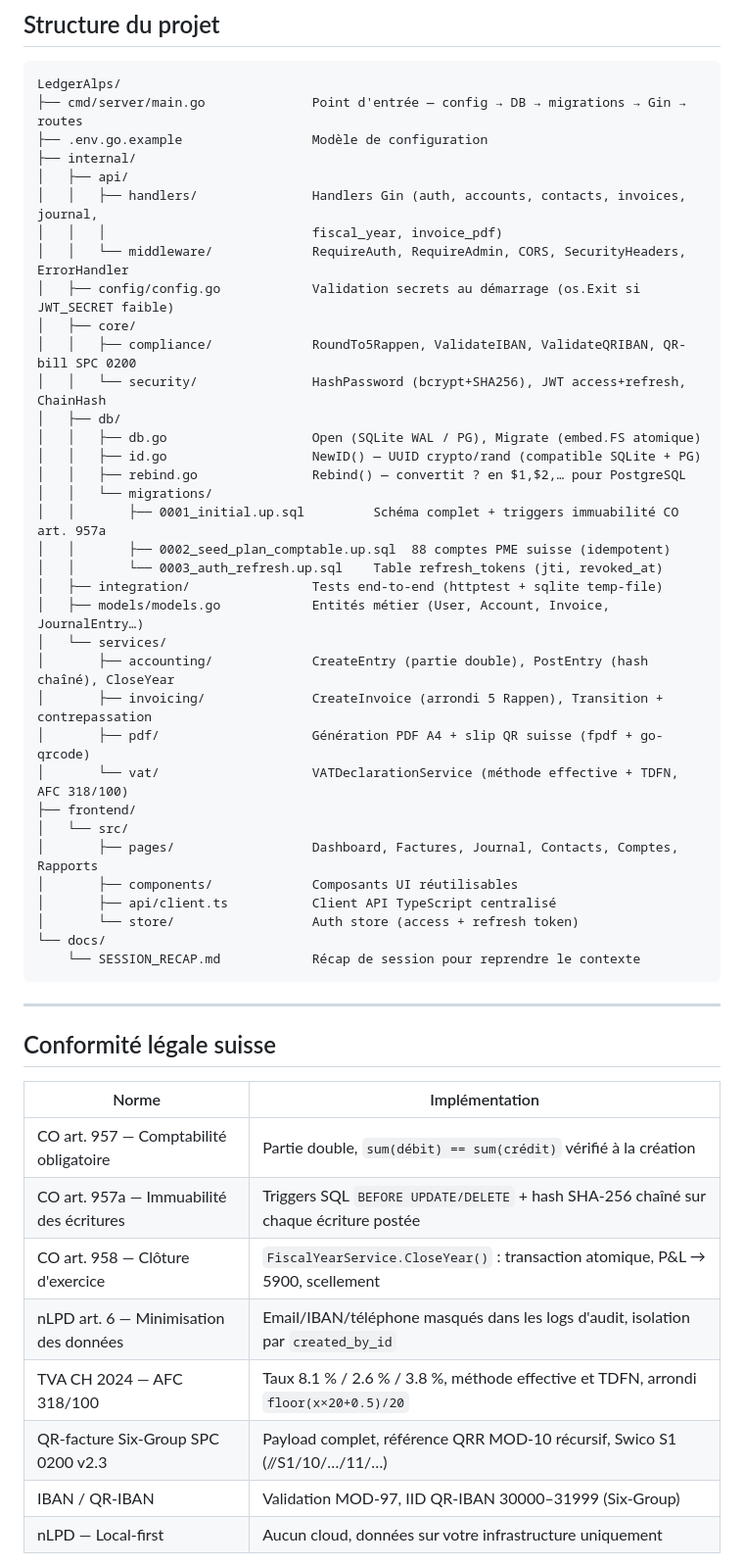
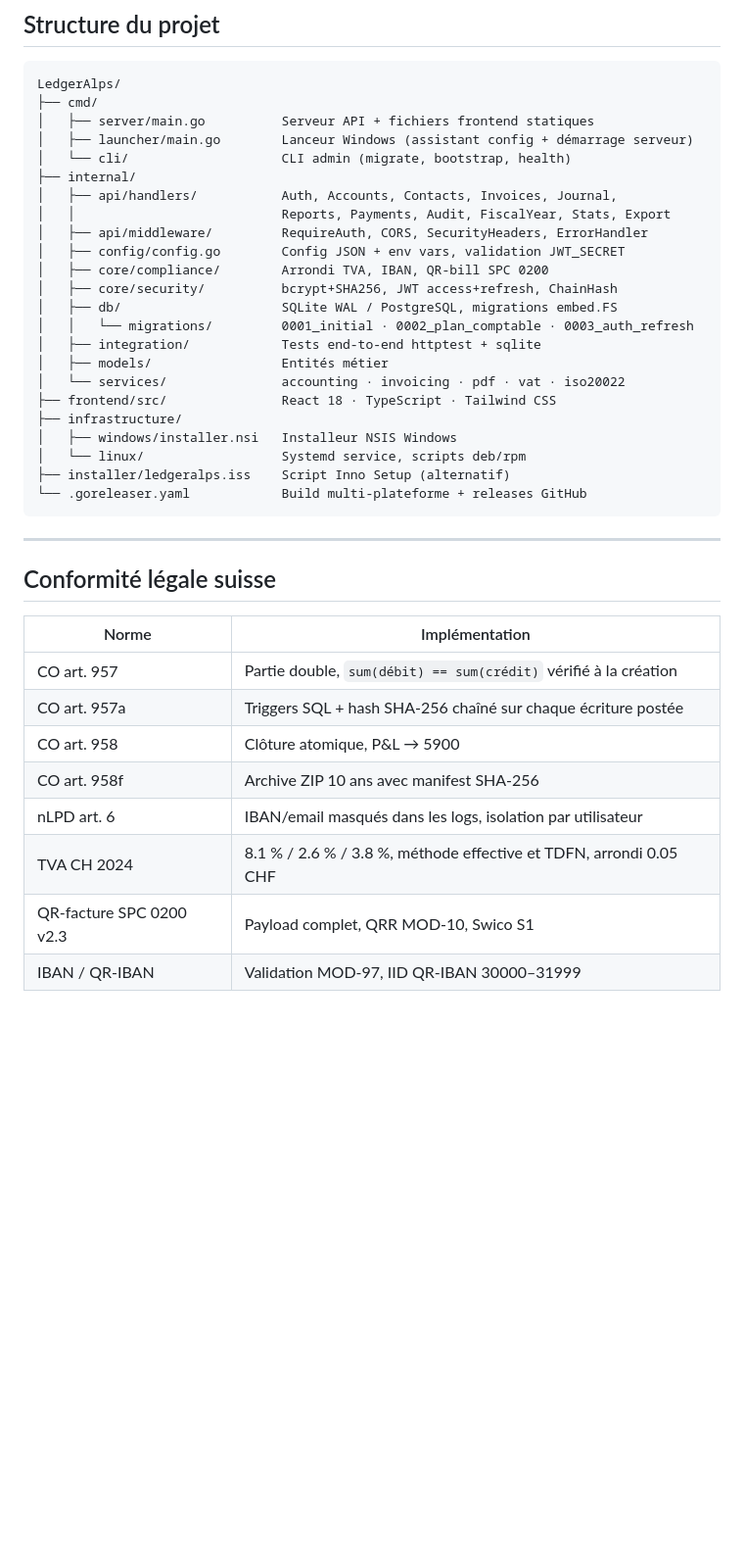
Before and after one commit to kmdn-ch/LedgerAlps, a Markdown page: README.md, the part around one of its changes. Shown at 98% size. Drawn GitHub-style; blank space fills up the shorter version.

````diff
--- a/README.md
+++ b/README.md
@@ -210,40 +218,28 @@ go test ./... -coverprofile=coverage.out && go tool cover -html=coverage.out
 
 ```
 LedgerAlps/
-├── cmd/server/main.go              Point d'entrée — config → DB → migrations → Gin → routes
-├── .env.go.example                 Modèle de configuration
+├── cmd/
+│   ├── server/main.go          Serveur API + fichiers frontend statiques
+│   ├── launcher/main.go        Lanceur Windows (assistant config + démarrage serveur)
+│   └── cli/                    CLI admin (migrate, bootstrap, health)
 ├── internal/
-│   ├── api/
-│   │   ├── handlers/               Handlers Gin (auth, accounts, contacts, invoices, journal,
-│   │   │                           fiscal_year, invoice_pdf)
-│   │   └── middleware/             RequireAuth, RequireAdmin, CORS, SecurityHeaders, ErrorHandler
-│   ├── config/config.go            Validation secrets au démarrage (os.Exit si JWT_SECRET faible)
-│   ├── core/
-│   │   ├── compliance/             RoundTo5Rappen, ValidateIBAN, ValidateQRIBAN, QR-bill SPC 0200
-│   │   └── security/               HashPassword (bcrypt+SHA256), JWT access+refresh, ChainHash
-│   ├── db/
-│   │   ├── db.go                   Open (SQLite WAL / PG), Migrate (embed.FS atomique)
-│   │   ├── id.go                   NewID() — UUID crypto/rand (compatible SQLite + PG)
-│   │   ├── rebind.go               Rebind() — convertit ? en $1,$2,… pour PostgreSQL
-│   │   └── migrations/
-│   │       ├── 0001_initial.up.sql         Schéma complet + triggers immuabilité CO art. 957a
-│   │       ├── 0002_seed_plan_comptable.up.sql  88 comptes PME suisse (idempotent)
-│   │       └── 0003_auth_refresh.up.sql    Table refresh_tokens (jti, revoked_at)
-│   ├── integration/                Tests end-to-end (httptest + sqlite temp-file)
-│   ├── models/models.go            Entités métier (User, Account, Invoice, JournalEntry…)
-│   └── services/
-│       ├── accounting/             CreateEntry (partie double), PostEntry (hash chaîné), CloseYear
-│       ├── invoicing/              CreateInvoice (arrondi 5 Rappen), Transition + contrepassation
-│       ├── pdf/                    Génération PDF A4 + slip QR suisse (fpdf + go-qrcode)
-│       └── vat/                    VATDeclarationService (méthode effective + TDFN, AFC 318/100)
-├── frontend/
-│   └── src/
-│       ├── pages/                  Dashboard, Factures, Journal, Contacts, Comptes, Rapports
-│       ├── components/             Composants UI réutilisables
-│       ├── api/client.ts           Client API TypeScript centralisé
-│       └── store/                  Auth store (access + refresh token)
-└── docs/
-    └── SESSION_RECAP.md            Récap de session pour reprendre le contexte
+│   ├── api/handlers/           Auth, Accounts, Contacts, Invoices, Journal,
+│   │                           Reports, Payments, Audit, FiscalYear, Stats, Export
+│   ├── api/middleware/         RequireAuth, CORS, SecurityHeaders, ErrorHandler
+│   ├── config/config.go        Config JSON + env vars, validation JWT_SECRET
+│   ├── core/compliance/        Arrondi TVA, IBAN, QR-bill SPC 0200
+│   ├── core/security/          bcrypt+SHA256, JWT access+refresh, ChainHash
+│   ├── db/                     SQLite WAL / PostgreSQL, migrations embed.FS
+│   │   └── migrations/         0001_initial · 0002_plan_comptable · 0003_auth_refresh
+│   ├── integration/            Tests end-to-end httptest + sqlite
+│   ├── models/                 Entités métier
+│   └── services/               accounting · invoicing · pdf · vat · iso20022
+├── frontend/src/               React 18 · TypeScript · Tailwind CSS
+├── infrastructure/
+│   ├── windows/installer.nsi   Installeur NSIS Windows
+│   └── linux/                  Systemd service, scripts deb/rpm
+├── installer/ledgeralps.iss    Script Inno Setup (alternatif)
+└── .goreleaser.yaml            Build multi-plateforme + releases GitHub
 ```
 
 ---
@@ -252,12 +248,12 @@ LedgerAlps/
 
 | Norme | Implémentation |
 |-------|---------------|
-| CO art. 957 — Comptabilité obligatoire | Partie double, `sum(débit) == sum(crédit)` vérifié à la création |
-| CO art. 957a — Immuabilité des écritures | Triggers SQL `BEFORE UPDATE/DELETE` + hash SHA-256 chaîné sur chaque écriture postée |
-| CO art. 958 — Clôture d'exercice | `FiscalYearService.CloseYear()` : transaction atomique, P&L → 5900, scellement |
-| nLPD art. 6 — Minimisation des données | Email/IBAN/téléphone masqués dans les logs d'audit, isolation par `created_by_id` |
-| TVA CH 2024 — AFC 318/100 | Taux 8.1 % / 2.6 % / 3.8 %, méthode effective et TDFN, arrondi `floor(x×20+0.5)/20` |
-| QR-facture Six-Group SPC 0200 v2.3 | Payload complet, référence QRR MOD-10 récursif, Swico S1 (//S1/10/…/11/…) |
-| IBAN / QR-IBAN | Validation MOD-97, IID QR-IBAN 30000–31999 (Six-Group) |
-| nLPD — Local-first | Aucun cloud, données sur votre infrastructure uniquement |
+| CO art. 957 | Partie double, `sum(débit) == sum(crédit)` vérifié à la création |
+| CO art. 957a | Triggers SQL + hash SHA-256 chaîné sur chaque écriture postée |
+| CO art. 958 | Clôture atomique, P&L → 5900 |
+| CO art. 958f | Archive ZIP 10 ans avec manifest SHA-256 |
+| nLPD art. 6 | IBAN/email masqués dans les logs, isolation par utilisateur |
+| TVA CH 2024 | 8.1 % / 2.6 % / 3.8 %, méthode effective et TDFN, arrondi 0.05 CHF |
+| QR-facture SPC 0200 v2.3 | Payload complet, QRR MOD-10, Swico S1 |
+| IBAN / QR-IBAN | Validation MOD-97, IID QR-IBAN 30000–31999 |
 
````
Also changed, not shown: other parts of README.md (+103 -124 lines), CHANGELOG.md (+19 -0 lines).
